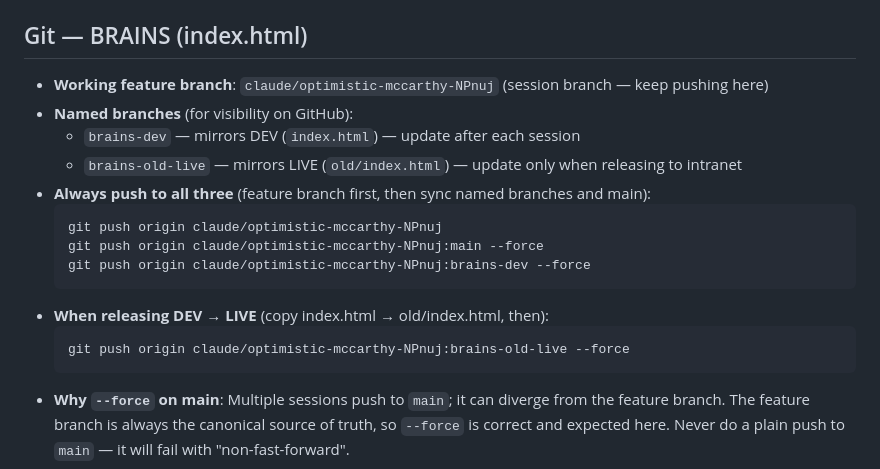
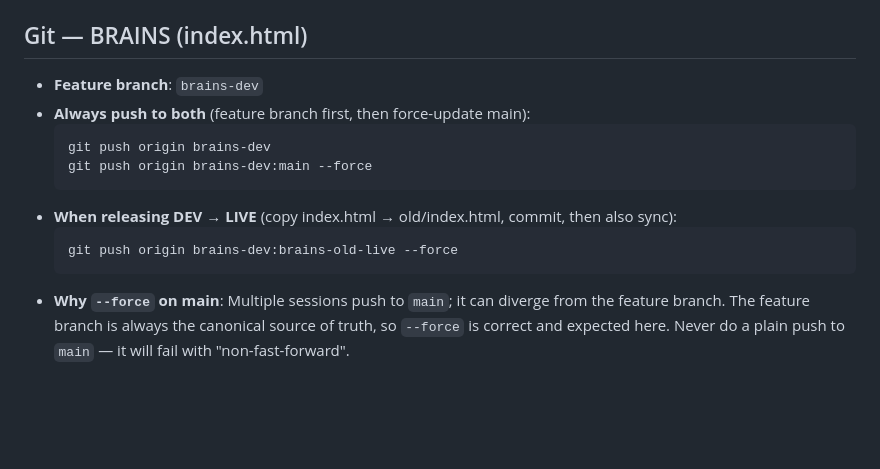
Before and after one commit to kasaleem165-pixel/KS324, a Markdown page: CLAUDE.md, the part around the change. Drawn GitHub-style; blank space fills up the shorter version.

Commit message:
Update CLAUDE.md: replace old session branch with brains-dev as canonical feature branch
Co-Authored-By: Claude Sonnet 4.6 <noreply@anthropic.com>
Claude-Session: https://claude.ai/code/session_01CwDu8zZMq1ZtPzWvFTbskK

````diff
--- a/CLAUDE.md
+++ b/CLAUDE.md
@@ -8,19 +8,15 @@ Standalone single-file HTML app (`animal_sales/AnimalSales.html`) for managing a
 - **Always push to both**: `git push origin claude/animal-sales-receipts-pofPs` AND `git push origin claude/animal-sales-receipts-pofPs:main --force`
 
 ## Git — BRAINS (index.html)
-- **Working feature branch**: `claude/optimistic-mccarthy-NPnuj` (session branch — keep pushing here)
-- **Named branches** (for visibility on GitHub):
-  - `brains-dev` — mirrors DEV (`index.html`) — update after each session
-  - `brains-old-live` — mirrors LIVE (`old/index.html`) — update only when releasing to intranet
-- **Always push to all three** (feature branch first, then sync named branches and main):
+- **Feature branch**: `brains-dev`
+- **Always push to both** (feature branch first, then force-update main):
   ```
-  git push origin claude/optimistic-mccarthy-NPnuj
-  git push origin claude/optimistic-mccarthy-NPnuj:main --force
-  git push origin claude/optimistic-mccarthy-NPnuj:brains-dev --force
+  git push origin brains-dev
+  git push origin brains-dev:main --force
   ```
-- **When releasing DEV → LIVE** (copy index.html → old/index.html, then):
+- **When releasing DEV → LIVE** (copy index.html → old/index.html, commit, then also sync):
   ```
-  git push origin claude/optimistic-mccarthy-NPnuj:brains-old-live --force
+  git push origin brains-dev:brains-old-live --force
   ```
 - **Why `--force` on main**: Multiple sessions push to `main`; it can diverge from the feature branch. The feature branch is always the canonical source of truth, so `--force` is correct and expected here. Never do a plain push to `main` — it will fail with "non-fast-forward".
 
````
